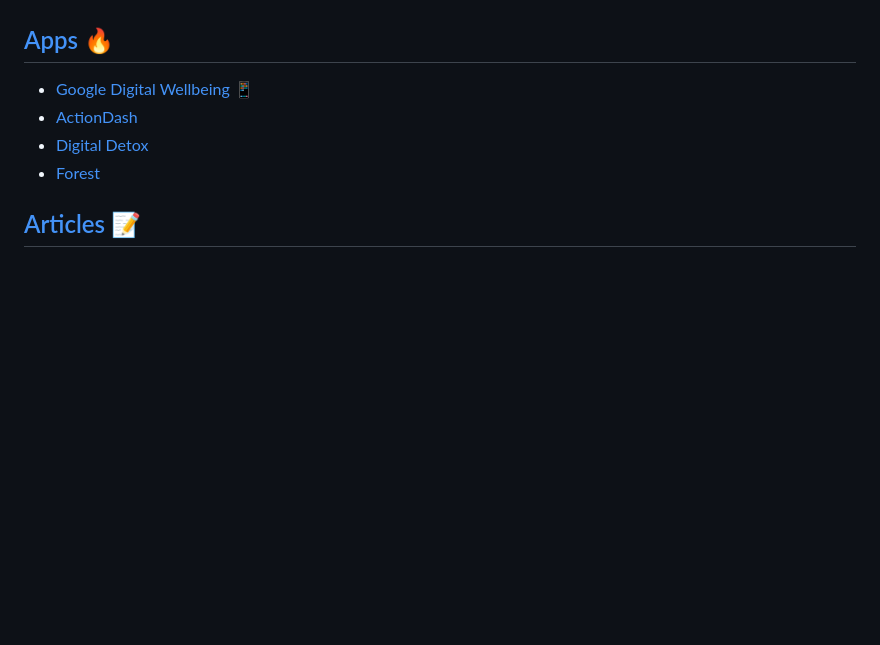
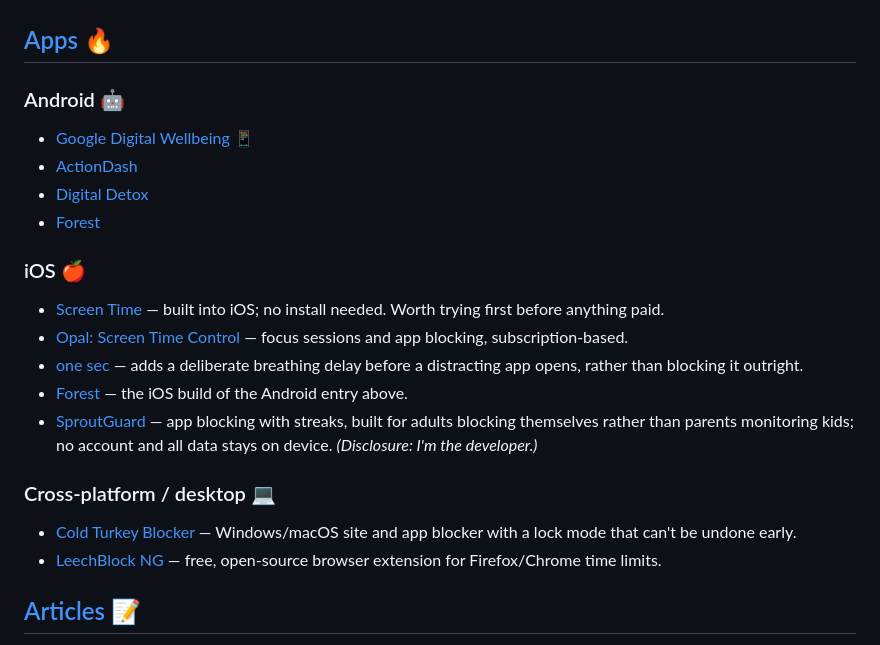
Before and after one commit to jcanfield/awesome-digital-wellbeing, a Markdown page: README.md, the part around the change. Drawn GitHub-style; blank space fills up the shorter version.

Commit message:
Add iOS and cross-platform subsections to Apps
The Apps section previously listed Android/Play Store links only. Grouped
the existing entries under Android and added iOS and cross-platform
subsections so readers on other platforms have somewhere to start.

```diff
--- a/README.md
+++ b/README.md
@@ -70,10 +70,25 @@ Other podcasts:
 
 ## [Apps](#apps) 🔥
 
+### Android 🤖
+
 - [Google Digital Wellbeing](https://play.google.com/store/apps/details?id=com.google.android.apps.wellbeing&hl=en_US&gl=US) 📱
 - [ActionDash](https://play.google.com/store/apps/details?id=com.actiondash.playstore&hl=en_US&gl=US)
 - [Digital Detox](https://play.google.com/store/apps/details?id=com.digitaldetox.app&hl=en_US&gl=US)
 - [Forest](https://play.google.com/store/apps/details?id=cc.forestapp&hl=en_US&gl=US)
+
+### iOS 🍎
+
+- [Screen Time](https://support.apple.com/en-us/HT208982) — built into iOS; no install needed. Worth trying first before anything paid.
+- [Opal: Screen Time Control](https://apps.apple.com/us/app/opal-screen-time-control/id1497465230) — focus sessions and app blocking, subscription-based.
+- [one sec](https://apps.apple.com/us/app/one-sec-screen-time-focus/id1532875441) — adds a deliberate breathing delay before a distracting app opens, rather than blocking it outright.
+- [Forest](https://apps.apple.com/us/app/forest-focus-for-productivity/id866450515) — the iOS build of the Android entry above.
+- [SproutGuard](https://apps.apple.com/us/app/sproutguard-screen-time-detox/id6768664921) — app blocking with streaks, built for adults blocking themselves rather than parents monitoring kids; no account and all data stays on device. *(Disclosure: I'm the developer.)*
+
+### Cross-platform / desktop 💻
+
+- [Cold Turkey Blocker](https://getcoldturkey.com/) — Windows/macOS site and app blocker with a lock mode that can't be undone early.
+- [LeechBlock NG](https://www.proginosko.com/leechblock/) — free, open-source browser extension for Firefox/Chrome time limits.
 
 ## [Articles](#articles) 📝
 
```
